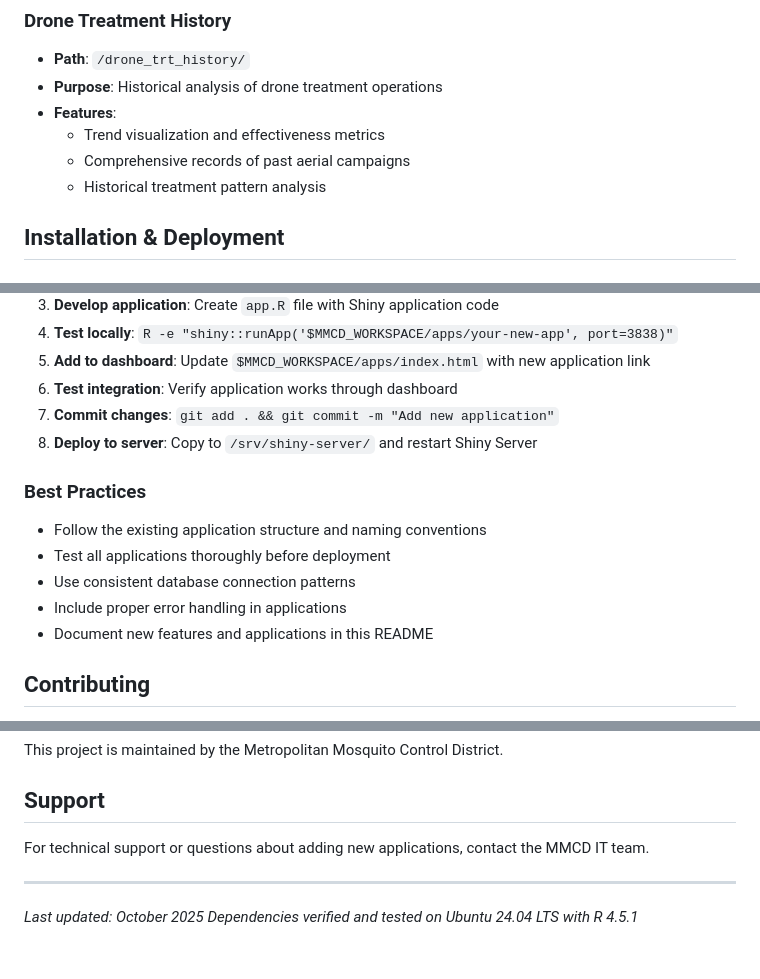
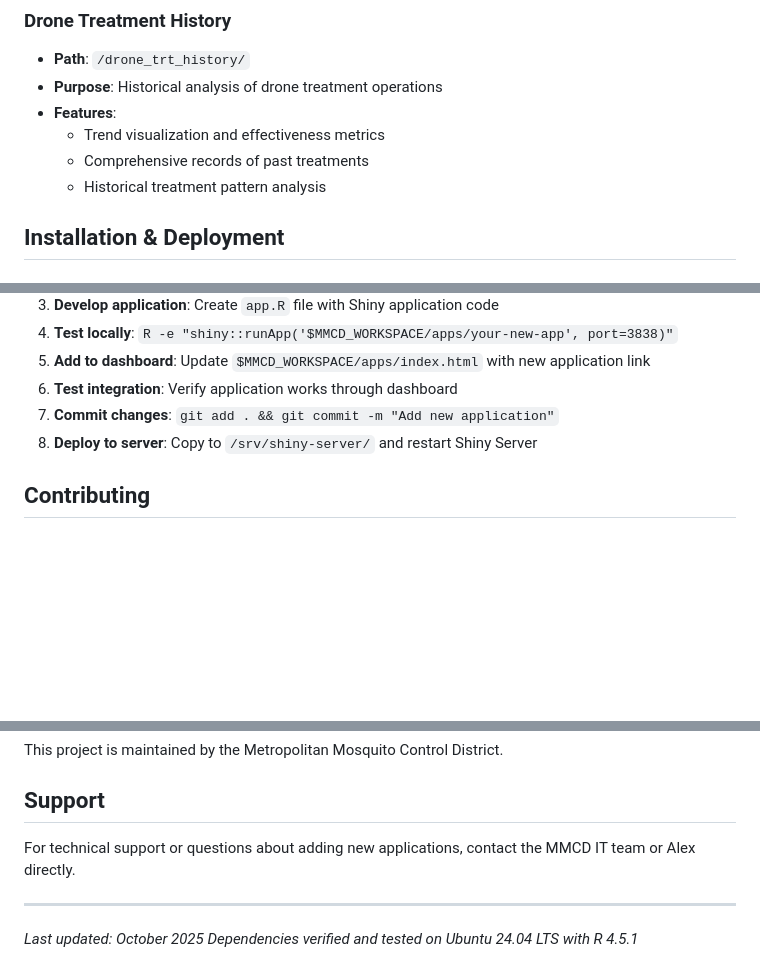
Before and after one commit to ablepacifist/mmcd_metrics_1, a Markdown page: README.md, 3 parts joined by grey strips. Rendered like a GitHub page; blank space fills up the shorter version.

```diff
--- a/README.md
+++ b/README.md
@@ -102,7 +102,7 @@ apps/
 - **Purpose**: Historical analysis of drone treatment operations
 - **Features**:
   - Trend visualization and effectiveness metrics
-  - Comprehensive records of past aerial campaigns
+  - Comprehensive records of past treatments
   - Historical treatment pattern analysis
 
 ## Installation & Deployment
@@ -498,12 +498,6 @@ sudo ufw status
 7. **Commit changes**: `git add . && git commit -m "Add new application"`
 8. **Deploy to server**: Copy to `/srv/shiny-server/` and restart Shiny Server
 
-### Best Practices
-- Follow the existing application structure and naming conventions
-- Test all applications thoroughly before deployment
-- Use consistent database connection patterns
-- Include proper error handling in applications
-- Document new features and applications in this README
 
 ## Contributing
 
@@ -520,7 +514,7 @@ This project is maintained by the Metropolitan Mosquito Control District.
 
 ## Support
 
-For technical support or questions about adding new applications, contact the MMCD IT team.
+For technical support or questions about adding new applications, contact the MMCD IT team or Alex directly.
 
 ---
 *Last updated: October 2025*
```
